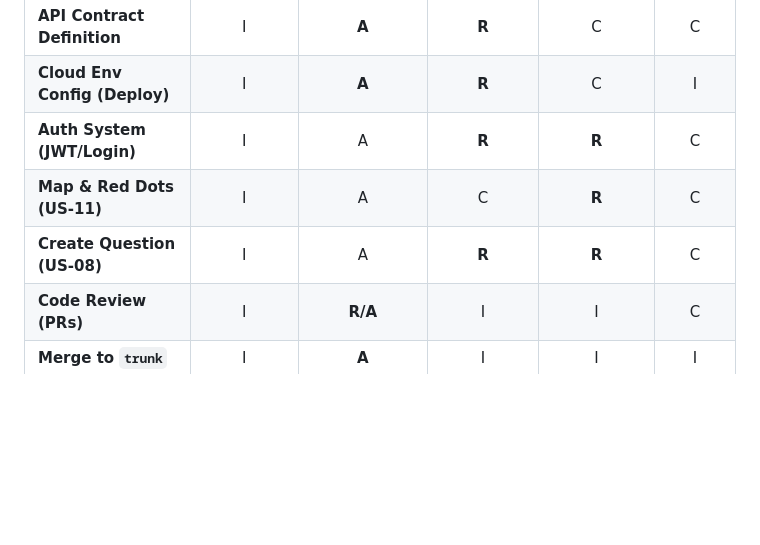
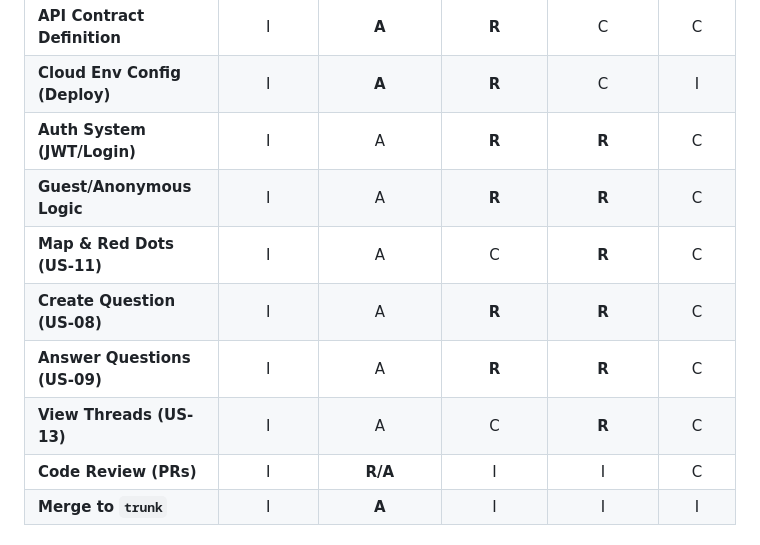
Before and after one commit to StreetAsk-ISPP/ISPP-G8, a Markdown page: docs/RACI_matrix.md, the part around the change. Rendered like a GitHub page; blank space fills up the shorter version.

Commit message:
Update docs/RACI_matrix.md
Add missing Sprint 1 items to RACI matrix (US-13, US-09, Guest/Anonymous Logic).

Co-authored-by: Copilot <175728472+Copilot@users.noreply.github.com>

```diff
--- a/docs/RACI_matrix.md
+++ b/docs/RACI_matrix.md
@@ -49,8 +49,11 @@ _Based on priorities A and B of the Work Plan_
 | **API Contract Definition**   |       I        |     **A**      |    **R**    |      C       |    C    |
 | **Cloud Env Config (Deploy)** |       I        |     **A**      |    **R**    |      C       |    I    |
 | **Auth System (JWT/Login)**   |       I        |       A        |    **R**    |    **R**     |    C    |
+| **Guest/Anonymous Logic**     |       I        |       A        |    **R**    |    **R**     |    C    |
 | **Map & Red Dots (US-11)**    |       I        |       A        |      C      |    **R**     |    C    |
 | **Create Question (US-08)**   |       I        |       A        |    **R**    |    **R**     |    C    |
+| **Answer Questions (US-09)**  |       I        |       A        |    **R**    |    **R**     |    C    |
+| **View Threads (US-13)**      |       I        |       A        |      C      |    **R**     |    C    |
 | **Code Review (PRs)**         |       I        |    **R/A**     |      I      |      I       |    C    |
 | **Merge to `trunk`**          |       I        |     **A**      |      I      |      I       |    I    |
 
```
